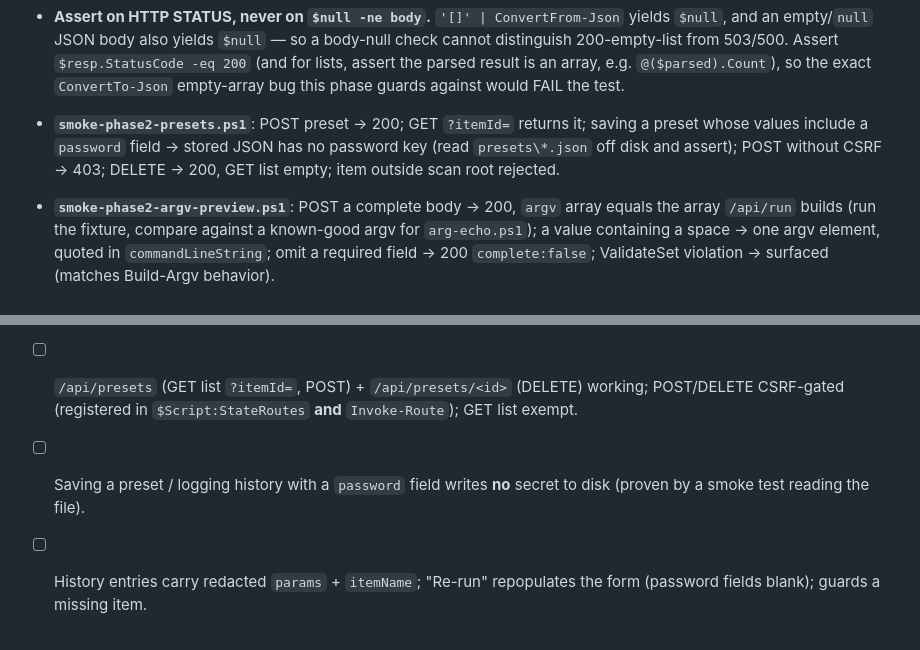
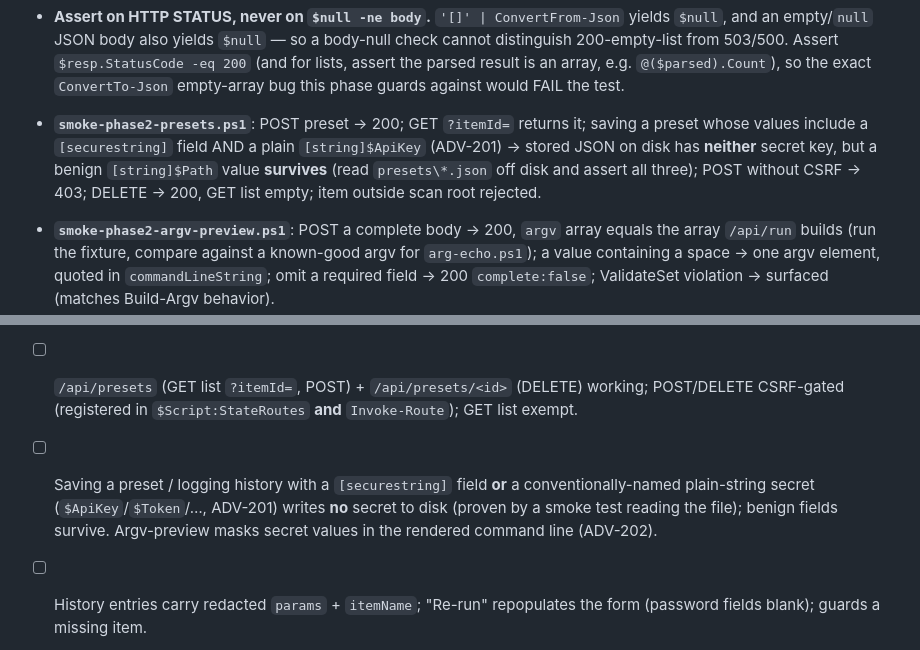
Before and after one commit to Patryk-beep/powershell-script-hub, a Markdown page: docs/plans/phase-2-daily-driver-power.md, 2 parts joined by grey strips. Rendered like a GitHub page.

```diff
--- a/docs/plans/phase-2-daily-driver-power.md
+++ b/docs/plans/phase-2-daily-driver-power.md
@@ -285,9 +319,11 @@ Mirror `tests/smoke-phases456.ps1` harness (Start-Hub via `pwsh -File Hub.ps1
   exact `ConvertTo-Json` empty-array bug this phase guards against would FAIL the test.
 
 - **`smoke-phase2-presets.ps1`**: POST preset → 200; GET `?itemId=` returns it;
-  saving a preset whose values include a `password` field → stored JSON has no
-  password key (read `presets\*.json` off disk and assert); POST without CSRF → 403;
-  DELETE → 200, GET list empty; item outside scan root rejected.
+  saving a preset whose values include a `[securestring]` field AND a plain
+  `[string]$ApiKey` (ADV-201) → stored JSON on disk has **neither** secret key, but a
+  benign `[string]$Path` value **survives** (read `presets\*.json` off disk and assert
+  all three); POST without CSRF → 403; DELETE → 200, GET list empty; item outside scan
+  root rejected.
 - **`smoke-phase2-argv-preview.ps1`**: POST a complete body → 200, `argv` array equals
   the array `/api/run` builds (run the fixture, compare against a known-good argv for
   `arg-echo.ps1`); a value containing a space → one argv element, quoted in
@@ -358,8 +394,10 @@ Mirror `tests/smoke-phases456.ps1` harness (Start-Hub via `pwsh -File Hub.ps1
 - [ ] `/api/presets` (GET list `?itemId=`, POST) + `/api/presets/<id>` (DELETE)
       working; POST/DELETE CSRF-gated (registered in `$Script:StateRoutes` **and**
       `Invoke-Route`); GET list exempt.
-- [ ] Saving a preset / logging history with a `password` field writes **no** secret
-      to disk (proven by a smoke test reading the file).
+- [ ] Saving a preset / logging history with a `[securestring]` field **or** a
+      conventionally-named plain-string secret (`$ApiKey`/`$Token`/…, ADV-201) writes
+      **no** secret to disk (proven by a smoke test reading the file); benign fields
+      survive. Argv-preview masks secret values in the rendered command line (ADV-202).
 - [ ] History entries carry redacted `params` + `itemName`; "Re-run" repopulates the
       form (password fields blank); guards a missing item.
 - [ ] `/api/argv-preview` returns the honest argv array, matches what `/api/run`
```
Also changed, not shown: other parts of docs/plans/phase-2-daily-driver-power.md (+46 -12 lines).
